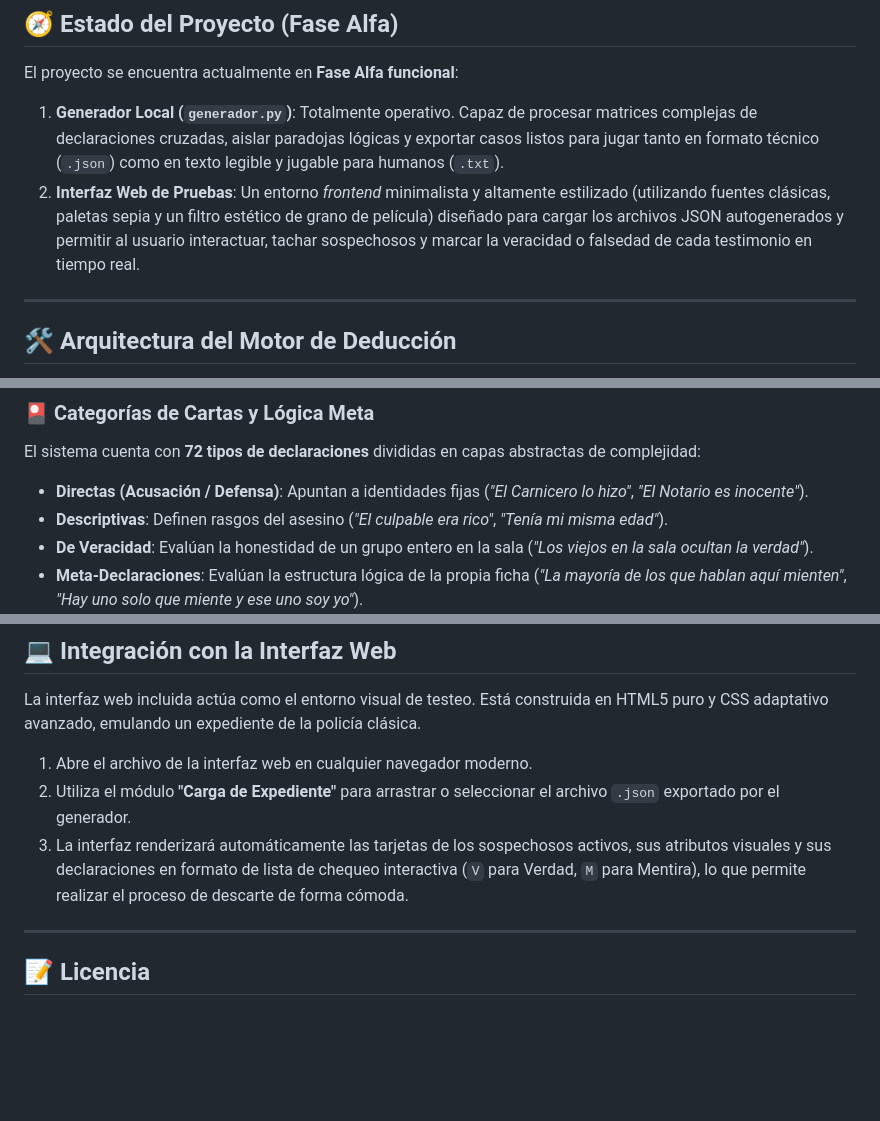
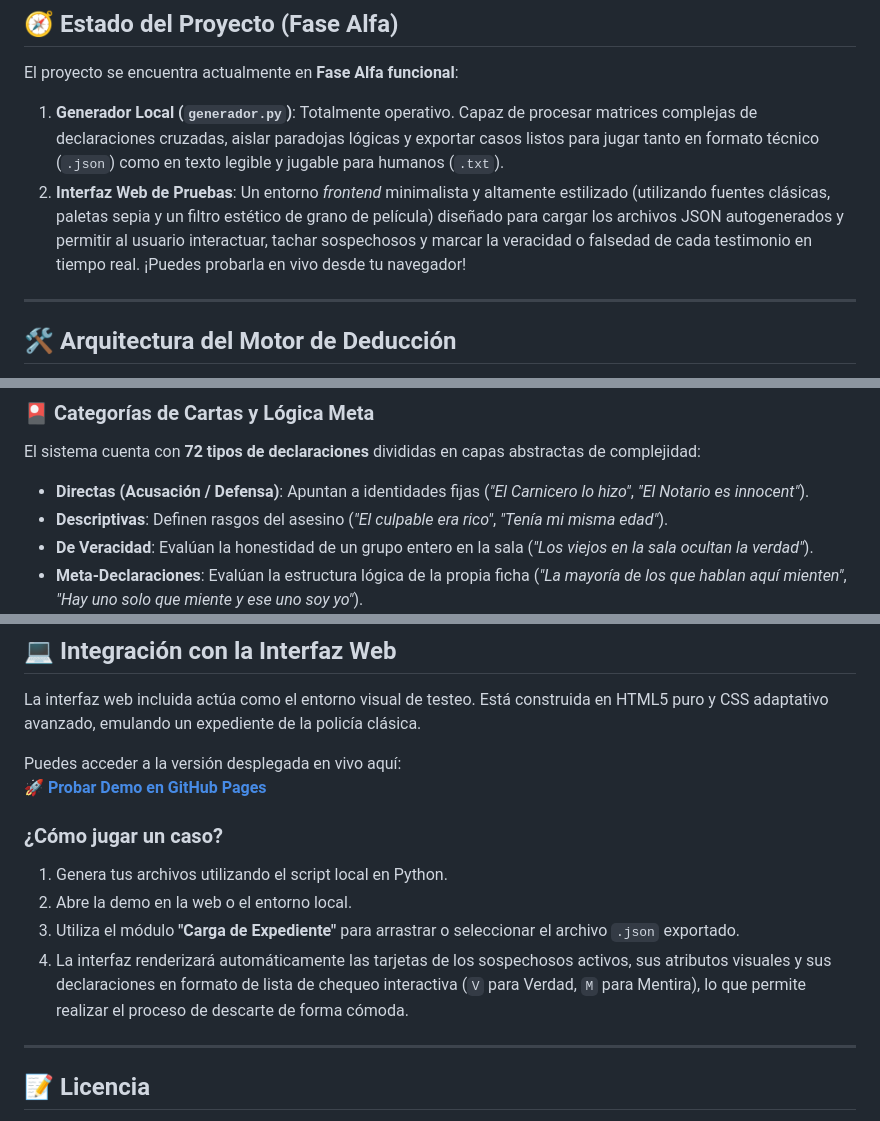
Before and after one commit to chelotourn/codigo-omerta, a Markdown page: README.md, 3 parts joined by grey strips. Rendered like a GitHub page; blank space fills up the shorter version.

```diff
--- a/README.md
+++ b/README.md
@@ -14,7 +14,7 @@
 
 El proyecto se encuentra actualmente en **Fase Alfa funcional**:
 1. **Generador Local (`generador.py`)**: Totalmente operativo. Capaz de procesar matrices complejas de declaraciones cruzadas, aislar paradojas lógicas y exportar casos listos para jugar tanto en formato técnico (`.json`) como en texto legible y jugable para humanos (`.txt`).
-2. **Interfaz Web de Pruebas**: Un entorno *frontend* minimalista y altamente estilizado (utilizando fuentes clásicas, paletas sepia y un filtro estético de grano de película) diseñado para cargar los archivos JSON autogenerados y permitir al usuario interactuar, tachar sospechosos y marcar la veracidad o falsedad de cada testimonio en tiempo real.
+2. **Interfaz Web de Pruebas**: Un entorno *frontend* minimalista y altamente estilizado (utilizando fuentes clásicas, paletas sepia y un filtro estético de grano de película) diseñado para cargar los archivos JSON autogenerados y permitir al usuario interactuar, tachar sospechosos y marcar la veracidad o falsedad de cada testimonio en tiempo real. ¡Puedes probarla en vivo desde tu navegador!
 
 ---
 
@@ -30,7 +30,7 @@ Cada sospechoso cuenta con tres variables categóricas fijas que el motor utiliz
 
 ### 🎴 Categorías de Cartas y Lógica Meta
 El sistema cuenta con **72 tipos de declaraciones** divididas en capas abstractas de complejidad:
-* **Directas (Acusación / Defensa)**: Apuntan a identidades fijas (*"El Carnicero lo hizo"*, *"El Notario es inocente"*).
+* **Directas (Acusación / Defensa)**: Apuntan a identidades fijas (*"El Carnicero lo hizo"*, *"El Notario es innocent"*).
 * **Descriptivas**: Definen rasgos del asesino (*"El culpable era rico"*, *"Tenía mi misma edad"*).
 * **De Veracidad**: Evalúan la honestidad de un grupo entero en la sala (*"Los viejos en la sala ocultan la verdad"*).
 * **Meta-Declaraciones**: Evalúan la estructura lógica de la propia ficha (*"La mayoría de los que hablan aquí mienten"*, *"Hay uno solo que miente y ese uno soy yo"*).
@@ -86,9 +86,14 @@ Al procesar un lote de fichas, el script guardará en la raíz del proyecto dos
 
 La interfaz web incluida actúa como el entorno visual de testeo. Está construida en HTML5 puro y CSS adaptativo avanzado, emulando un expediente de la policía clásica.
 
-1. Abre el archivo de la interfaz web en cualquier navegador moderno.
-2. Utiliza el módulo **"Carga de Expediente"** para arrastrar o seleccionar el archivo `.json` exportado por el generador.
-3. La interfaz renderizará automáticamente las tarjetas de los sospechosos activos, sus atributos visuales y sus declaraciones en formato de lista de chequeo interactiva (`V` para Verdad, `M` para Mentira), lo que permite realizar el proceso de descarte de forma cómoda.
+Puedes acceder a la versión desplegada en vivo aquí:
+🚀 **[Probar Demo en GitHub Pages](https://chelotourn.github.io/codigo-omerta/)**
+
+### ¿Cómo jugar un caso?
+1. Genera tus archivos utilizando el script local en Python.
+2. Abre la demo en la web o el entorno local.
+3. Utiliza el módulo **"Carga de Expediente"** para arrastrar o seleccionar el archivo `.json` exportado.
+4. La interfaz renderizará automáticamente las tarjetas de los sospechosos activos, sus atributos visuales y sus declaraciones en formato de lista de chequeo interactiva (`V` para Verdad, `M` para Mentira), lo que permite realizar el proceso de descarte de forma cómoda.
 
 ---
 
```
